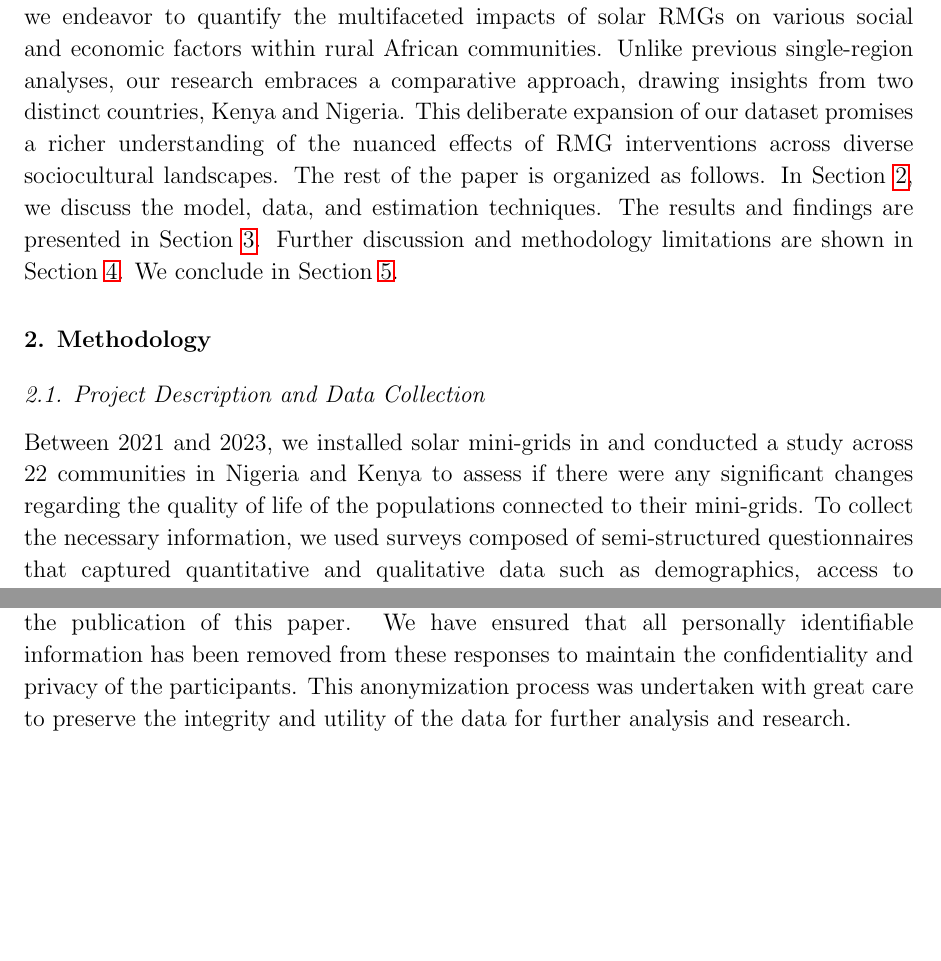
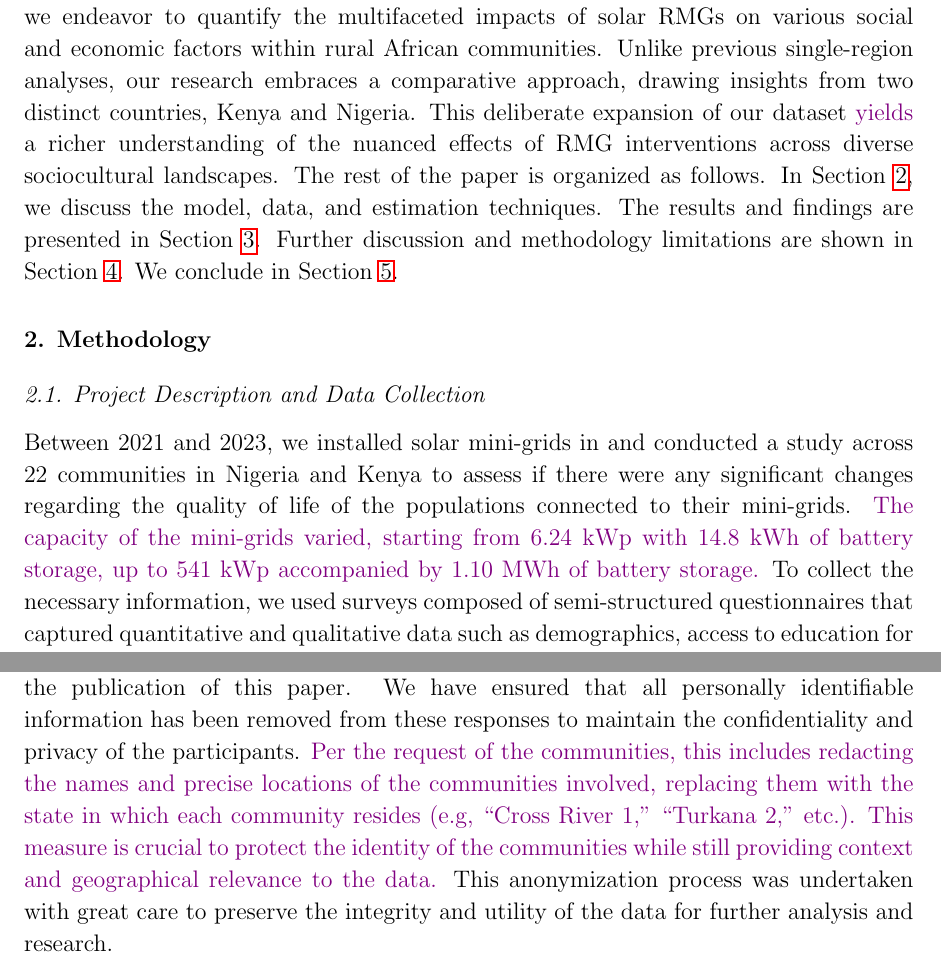
Before and after one commit to Renewvia-Energy/impact-analysis, a LaTeX paper (paper/main.tex, which reads paper/sections/data.tex, paper/sections/intro.tex, paper/sections/methodology.tex): two parts of pages 4 and 28 of 42 before the commit and two parts of pages 4 and 28 of 43 after it, joined at a grey line, cut so that both start at the same text, the shorter picture padded with empty space. Compiled offline with pdfLaTeX.

Commit message:
easy r and r

```diff
--- a/paper/sections/data.tex
+++ b/paper/sections/data.tex
@@ -1,5 +1,5 @@
 \section*{Data Availability Statement}
-In line with our commitment to transparency and scientific reproducibility, the anonymized responses from the surveys conducted for this study are released alongside the publication of this paper. We have ensured that all personally identifiable information has been removed from these responses to maintain the confidentiality and privacy of the participants. This anonymization process was undertaken with great care to preserve the integrity and utility of the data for further analysis and research.
+In line with our commitment to transparency and scientific reproducibility, the anonymized responses from the surveys conducted for this study are released alongside the publication of this paper. We have ensured that all personally identifiable information has been removed from these responses to maintain the confidentiality and privacy of the participants. \textcolor{violet}{Per the request of the communities, this includes redacting the names and precise locations of the communities involved, replacing them with the state in which each community resides (e.g, ``Cross River 1,'' ``Turkana 2,'' etc.). This measure is crucial to protect the identity of the communities while still providing context and geographical relevance to the data.} This anonymization process was undertaken with great care to preserve the integrity and utility of the data for further analysis and research.
 
 Researchers and interested parties can access these datasets to validate our findings, conduct further analysis, or for comparative studies in similar fields. The data is available in CSV format.
 
--- a/paper/sections/intro.tex
+++ b/paper/sections/intro.tex
@@ -20,4 +20,4 @@ While existing research has acknowledged the significance of social impacts stem
 
 A few studies have attempted to formally quantify social impacts of RMGs on communities. In \cite{liu2021enabling}, researchers apply a mediation model to illustrate how community engagement results in a  $1\%$ increase in the perceived renewable energy potential, leading to a $0.195\%$ increase in perceived poverty reduction. These results suggest that community empowerment is indispensable in creating electricity demand and delivering development impact of renewable RMGs in the context of deep poverty. In another study carried out in Kyenjojo District in western Uganda, the authors incorporated social factors in a study of RMG  operation, causes of failure, sources of discomfort to customers, and customer behavior \cite{cartland2022socio}. Moreover, researchers in \cite{duran2021analysis} conducted a systematic review of diverse RMG projects aimed at extracting qualitative insights into the factors driving project success and community benefits. Subsequently, these findings were empirically validated, enabling the identification of key factors contributing to the success and cost-effectiveness of RMG projects \cite{nyarko2023drivers}. These studies have highlighted the necessity for broader assessments that go beyond solely examining economic impacts and RMG operational challenges in rural areas relying on RMGs. We aim to broaden this perspective by considering both economic and social factors like gender equality and community residents' safety. This shift recognizes the interconnection between socioeconomic elements, addressing a significant gap in understanding the overall transformational impact of RMG initiatives within rural settings.
 
-Our study aims to bridge the gap in empirical measurement of social impact of RMGs on rural communities by introducing a comprehensive framework that delineates five crucial axes encompassing gender equality, productivity, health, safety, and economic activity. By leveraging a survey designed specifically around these axes, we endeavor to quantify the multifaceted impacts of solar RMGs on various social and economic factors within rural African communities. Unlike previous single-region analyses, our research embraces a comparative approach, drawing insights from two distinct countries, Kenya and Nigeria. This deliberate expansion of our dataset promises a richer understanding of the nuanced effects of RMG interventions across diverse sociocultural landscapes. The rest of the paper is organized as follows. In \cref{sec:methodology}, we discuss the model, data, and estimation techniques. The results and findings are presented in \cref{sec:results}. Further discussion and methodology limitations are shown in \cref{sec:discussion}. We conclude in \cref{sec:conclusion}.
+Our study aims to bridge the gap in empirical measurement of social impact of RMGs on rural communities by introducing a comprehensive framework that delineates five crucial axes encompassing gender equality, productivity, health, safety, and economic activity. By leveraging a survey designed specifically around these axes, we endeavor to quantify the multifaceted impacts of solar RMGs on various social and economic factors within rural African communities. Unlike previous single-region analyses, our research embraces a comparative approach, drawing insights from two distinct countries, Kenya and Nigeria. This deliberate expansion of our dataset \textcolor{violet}{yields} a richer understanding of the nuanced effects of RMG interventions across diverse sociocultural landscapes. The rest of the paper is organized as follows. In \cref{sec:methodology}, we discuss the model, data, and estimation techniques. The results and findings are presented in \cref{sec:results}. Further discussion and methodology limitations are shown in \cref{sec:discussion}. We conclude in \cref{sec:conclusion}.
--- a/paper/sections/methodology.tex
+++ b/paper/sections/methodology.tex
@@ -1,7 +1,7 @@
 \section{Methodology}
 \label{sec:methodology}
 \subsection{Project Description and Data Collection}
-Between 2021 and 2023, we installed solar mini-grids in and conducted a study across 22 communities in Nigeria and Kenya to assess if there were any significant changes regarding the quality of life of the populations connected to their mini-grids. To collect the necessary information, we used surveys composed of semi-structured questionnaires that captured quantitative and qualitative data such as demographics, access to education for children, access to clean drinking water, creation of jobs and businesses, and economic opportunities for women, as well as many others. Primary data was collected from a variety of respondents categorized either as households or commercial and institutional organizations (e.g. businesses, schools, clinics, etc.) through face-to-face interviews by independent, third-party field enumerators.
+Between 2021 and 2023, we installed solar mini-grids in and conducted a study across 22 communities in Nigeria and Kenya to assess if there were any significant changes regarding the quality of life of the populations connected to their mini-grids. \textcolor{violet}{The capacity of the mini-grids varied, starting from 6.24 kWp with 14.8 kWh of battery storage, up to 541 kWp accompanied by 1.10 MWh of battery storage.} To collect the necessary information, we used surveys composed of semi-structured questionnaires that captured quantitative and qualitative data such as demographics, access to education for children, access to clean drinking water, creation of jobs and businesses, and economic opportunities for women, as well as many others. Primary data was collected from a variety of respondents categorized either as households or commercial and institutional organizations (e.g. businesses, schools, clinics, etc.) through face-to-face interviews by independent, third-party field enumerators.
 
 This study examined the impact of the mini-grids on key performance indicators (KPIs) by comparing responses before and one year after installing a solar mini-grid in the respective communities. Due to the lack of data from communities without a solar mini-grid, only pre-and post-treatment data have been used in this study. The pre-treatment survey was conducted between 2021 and 2022, while the post-treatment survey was conducted between 2022 and 2023.
 
```
Also changed, not shown: paper/Makefile, paper/sections/intro.tex (6 more changed lines), paper/sections/methodology.tex (2 more changed lines).
